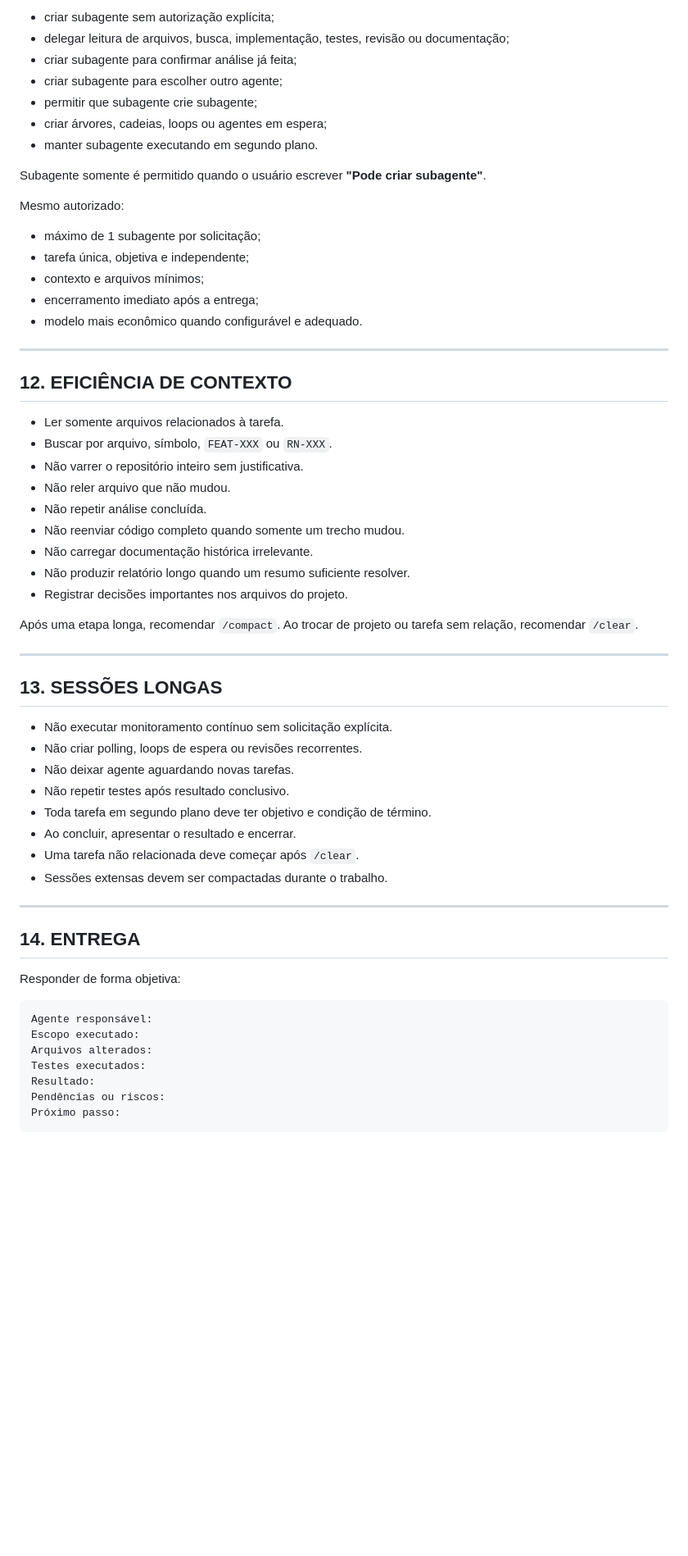
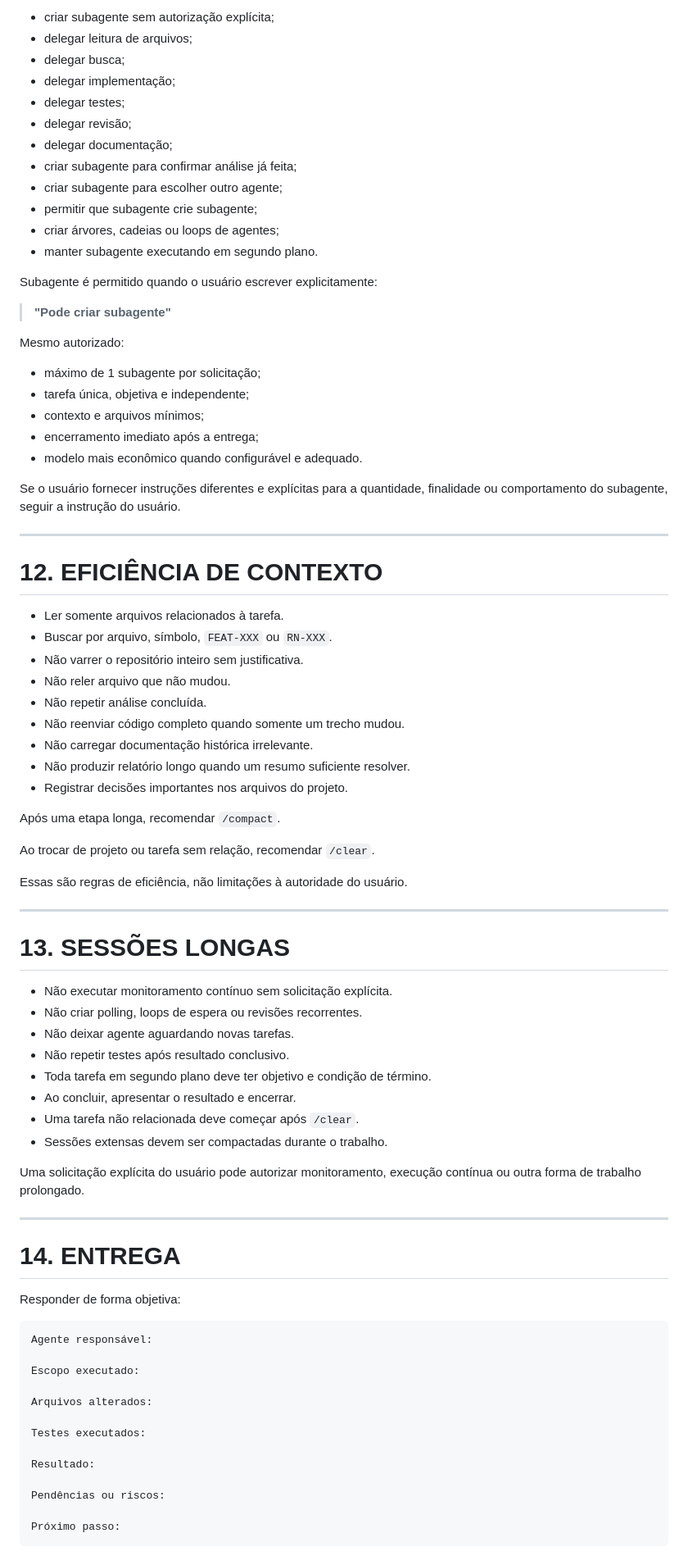
Before and after one commit to eliasneto/System_PosVenda, a Markdown page: CLAUDE.md, the part around one of its changes. Shown at 82% size. GitHub-like rendering; blank space fills up the shorter version.

````diff
--- a/CLAUDE.md
+++ b/CLAUDE.md
@@ -189,65 +306,85 @@ Orquestrador, Dev, QA e DevOps devem executar diretamente as tarefas do próprio
 
-- criar subagente sem autorização explícita;
-- delegar leitura de arquivos, busca, implementação, testes, revisão ou documentação;
-- criar subagente para confirmar análise já feita;
-- criar subagente para escolher outro agente;
-- permitir que subagente crie subagente;
-- criar árvores, cadeias, loops ou agentes em espera;
-- manter subagente executando em segundo plano.
+* criar subagente sem autorização explícita;
+* delegar leitura de arquivos;
+* delegar busca;
+* delegar implementação;
+* delegar testes;
+* delegar revisão;
+* delegar documentação;
+* criar subagente para confirmar análise já feita;
+* criar subagente para escolher outro agente;
+* permitir que subagente crie subagente;
+* criar árvores, cadeias ou loops de agentes;
+* manter subagente executando em segundo plano.
 
-Subagente somente é permitido quando o usuário escrever **"Pode criar subagente"**.
+Subagente é permitido quando o usuário escrever explicitamente:
+
+> **"Pode criar subagente"**
 
 Mesmo autorizado:
 
-- máximo de 1 subagente por solicitação;
-- tarefa única, objetiva e independente;
-- contexto e arquivos mínimos;
-- encerramento imediato após a entrega;
-- modelo mais econômico quando configurável e adequado.
+* máximo de 1 subagente por solicitação;
+* tarefa única, objetiva e independente;
+* contexto e arquivos mínimos;
+* encerramento imediato após a entrega;
+* modelo mais econômico quando configurável e adequado.
+
+Se o usuário fornecer instruções diferentes e explícitas para a quantidade, finalidade ou comportamento do subagente, seguir a instrução do usuário.
 
 ---
 
-## 12. EFICIÊNCIA DE CONTEXTO
+# 12. EFICIÊNCIA DE CONTEXTO
 
-- Ler somente arquivos relacionados à tarefa.
-- Buscar por arquivo, símbolo, `FEAT-XXX` ou `RN-XXX`.
-- Não varrer o repositório inteiro sem justificativa.
-- Não reler arquivo que não mudou.
-- Não repetir análise concluída.
-- Não reenviar código completo quando somente um trecho mudou.
-- Não carregar documentação histórica irrelevante.
-- Não produzir relatório longo quando um resumo suficiente resolver.
-- Registrar decisões importantes nos arquivos do projeto.
+* Ler somente arquivos relacionados à tarefa.
+* Buscar por arquivo, símbolo, `FEAT-XXX` ou `RN-XXX`.
+* Não varrer o repositório inteiro sem justificativa.
+* Não reler arquivo que não mudou.
+* Não repetir análise concluída.
+* Não reenviar código completo quando somente um trecho mudou.
+* Não carregar documentação histórica irrelevante.
+* Não produzir relatório longo quando um resumo suficiente resolver.
+* Registrar decisões importantes nos arquivos do projeto.
 
 Após uma etapa longa, recomendar `/compact`.
+
 Ao trocar de projeto ou tarefa sem relação, recomendar `/clear`.
+
+Essas são regras de eficiência, não limitações à autoridade do usuário.
 
 ---
 
-## 13. SESSÕES LONGAS
+# 13. SESSÕES LONGAS
 
-- Não executar monitoramento contínuo sem solicitação explícita.
-- Não criar polling, loops de espera ou revisões recorrentes.
-- Não deixar agente aguardando novas tarefas.
-- Não repetir testes após resultado conclusivo.
-- Toda tarefa em segundo plano deve ter objetivo e condição de término.
-- Ao concluir, apresentar o resultado e encerrar.
-- Uma tarefa não relacionada deve começar após `/clear`.
-- Sessões extensas devem ser compactadas durante o trabalho.
+* Não executar monitoramento contínuo sem solicitação explícita.
+* Não criar polling, loops de espera ou revisões recorrentes.
+* Não deixar agente aguardando novas tarefas.
+* Não repetir testes após resultado conclusivo.
+* Toda tarefa em segundo plano deve ter objetivo e condição de término.
+* Ao concluir, apresentar o resultado e encerrar.
+* Uma tarefa não relacionada deve começar após `/clear`.
+* Sessões extensas devem ser compactadas durante o trabalho.
+
+Uma solicitação explícita do usuário pode autorizar monitoramento, execução contínua ou outra forma de trabalho prolongado.
 
 ---
 
-## 14. ENTREGA
+# 14. ENTREGA
 
 Responder de forma objetiva:
 
 ```text
 Agente responsável:
+
 Escopo executado:
+
 Arquivos alterados:
+
 Testes executados:
+
 Resultado:
+
 Pendências ou riscos:
+
 Próximo passo:
 ```
 
````
Also changed, not shown: other parts of CLAUDE.md (+241 -92 lines).
